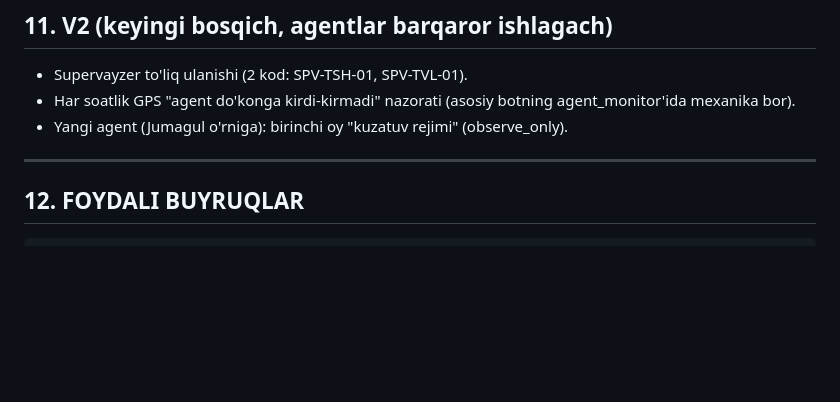
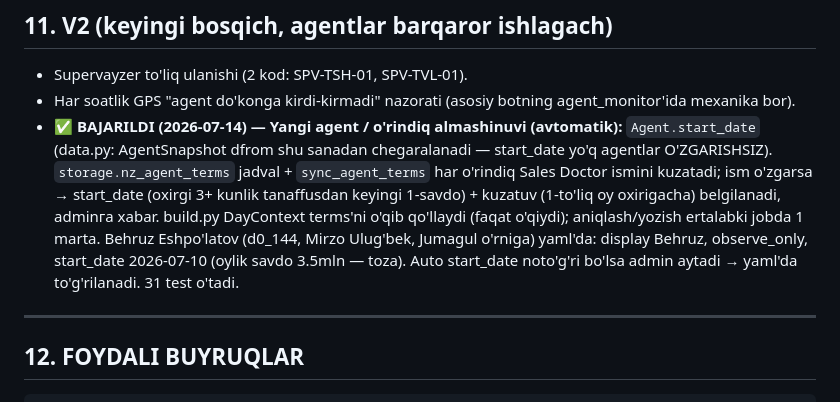
Before and after one commit to atkhamuradovulugbek-jpg/salesdoc-bot, a Markdown page: nazorat/DAVOM.md, the part around the change. Rendered like a GitHub page; blank space fills up the shorter version.

Commit message:
docs(nazorat): yangi agent / o'rindiq almashinuvi tizimi bajarildi (2026-07-14)
Co-Authored-By: Claude Opus 4.8 <noreply@anthropic.com>

```diff
--- a/nazorat/DAVOM.md
+++ b/nazorat/DAVOM.md
@@ -221,7 +221,15 @@ Procfile, Dockerfile    — endi `python start_all.py` (asosiy bot ham shu orqal
 
 - Supervayzer to'liq ulanishi (2 kod: SPV-TSH-01, SPV-TVL-01).
 - Har soatlik GPS "agent do'konga kirdi-kirmadi" nazorati (asosiy botning agent_monitor'ida mexanika bor).
-- Yangi agent (Jumagul o'rniga): birinchi oy "kuzatuv rejimi" (observe_only).
+- ✅ **BAJARILDI (2026-07-14) — Yangi agent / o'rindiq almashinuvi (avtomatik):**
+  `Agent.start_date` (data.py: AgentSnapshot dfrom shu sanadan chegaralanadi — start_date yo'q
+  agentlar O'ZGARISHSIZ). `storage.nz_agent_terms` jadval + `sync_agent_terms` har o'rindiq
+  Sales Doctor ismini kuzatadi; ism o'zgarsa → start_date (oxirgi 3+ kunlik tanaffusdan keyingi
+  1-savdo) + kuzatuv (1-to'liq oy oxirigacha) belgilanadi, adminга xabar. build.py DayContext
+  terms'ni o'qib qo'llaydi (faqat o'qiydi); aniqlash/yozish ertalabki jobda 1 marta. Behruz
+  Eshpo'latov (d0_144, Mirzo Ulug'bek, Jumagul o'rniga) yaml'da: display Behruz, observe_only,
+  start_date 2026-07-10 (oylik savdo 3.5mln — toza). Auto start_date noto'g'ri bo'lsa admin
+  aytadi → yaml'da to'g'rilanadi. 31 test o'tadi.
 
 ---
 
```
